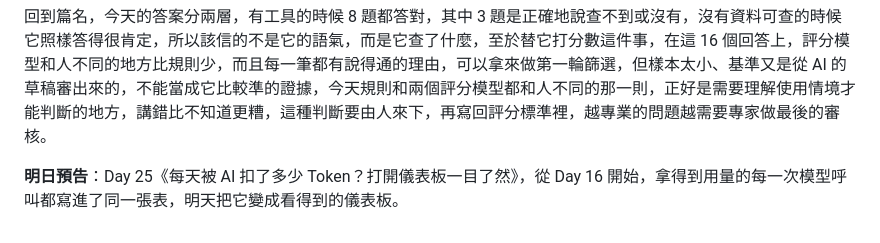
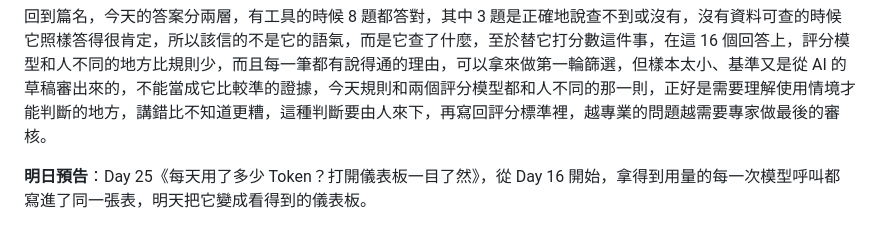
Before and after one commit to gminc/ai-driven-martech-pipeline, a Markdown page: docs/articles/day24-evaluation.md, the part around the change. Rendered like a GitHub page.

Commit message:
Day 24 article: next-day preview uses the published Day 25 title
Co-Authored-By: Claude Opus 5.5 <noreply@anthropic.com>
Claude-Session: https://claude.ai/code/session_01JeegV9GyV2jPuqNts1k2xM

```diff
--- a/docs/articles/day24-evaluation.md
+++ b/docs/articles/day24-evaluation.md
@@ -288,4 +288,4 @@ bash evaluation/run.sh report
 
 回到篇名，今天的答案分兩層，有工具的時候 8 題都答對，其中 3 題是正確地說查不到或沒有，沒有資料可查的時候它照樣答得很肯定，所以該信的不是它的語氣，而是它查了什麼，至於替它打分數這件事，在這 16 個回答上，評分模型和人不同的地方比規則少，而且每一筆都有說得通的理由，可以拿來做第一輪篩選，但樣本太小、基準又是從 AI 的草稿審出來的，不能當成它比較準的證據，今天規則和兩個評分模型都和人不同的那一則，正好是需要理解使用情境才能判斷的地方，講錯比不知道更糟，這種判斷要由人來下，再寫回評分標準裡，越專業的問題越需要專家做最後的審核。
 
-**明日預告**：Day 25《每天被 AI 扣了多少 Token？打開儀表板一目了然》，從 Day 16 開始，拿得到用量的每一次模型呼叫都寫進了同一張表，明天把它變成看得到的儀表板。
+**明日預告**：Day 25《每天用了多少 Token？打開儀表板一目了然》，從 Day 16 開始，拿得到用量的每一次模型呼叫都寫進了同一張表，明天把它變成看得到的儀表板。
```
